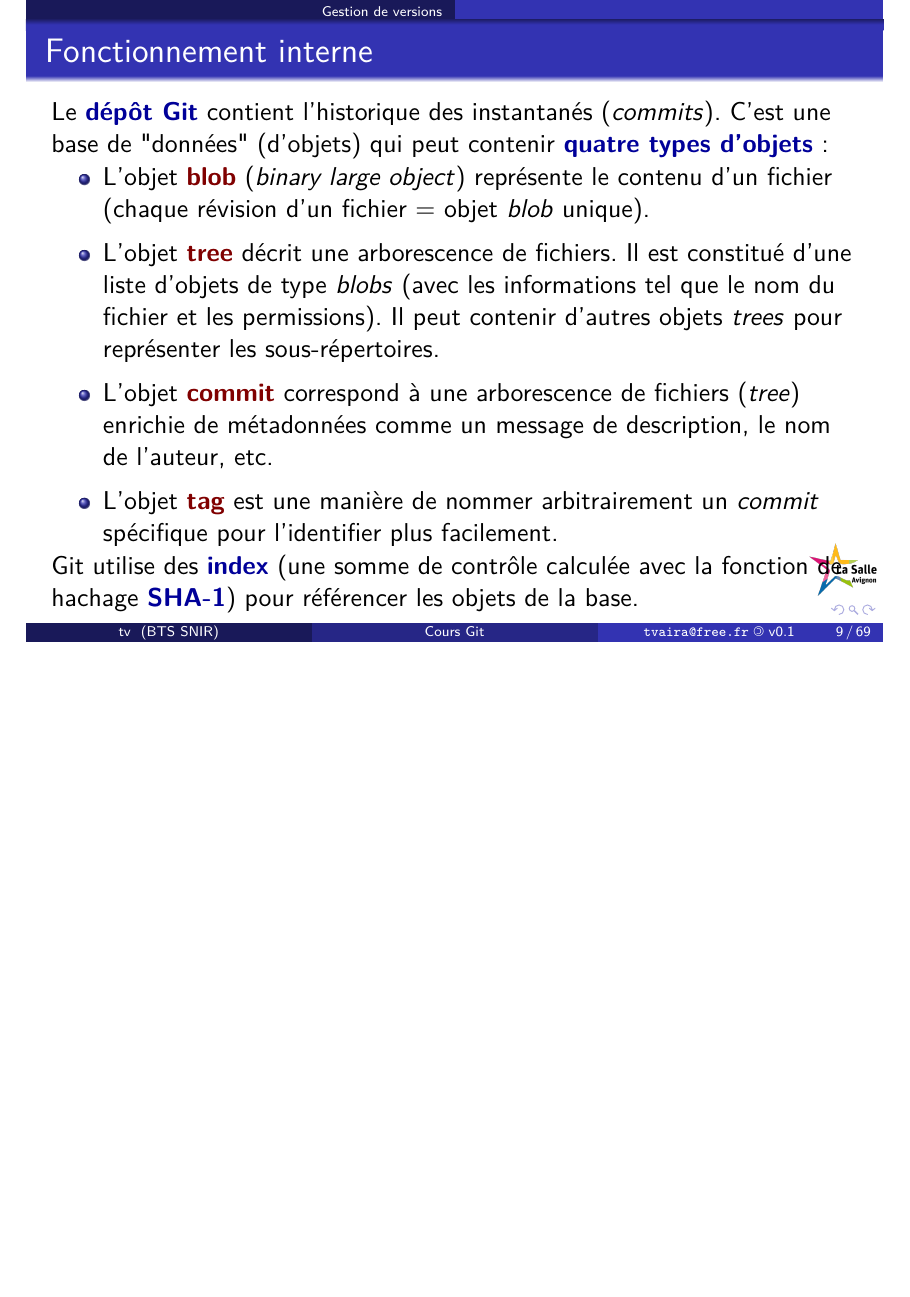
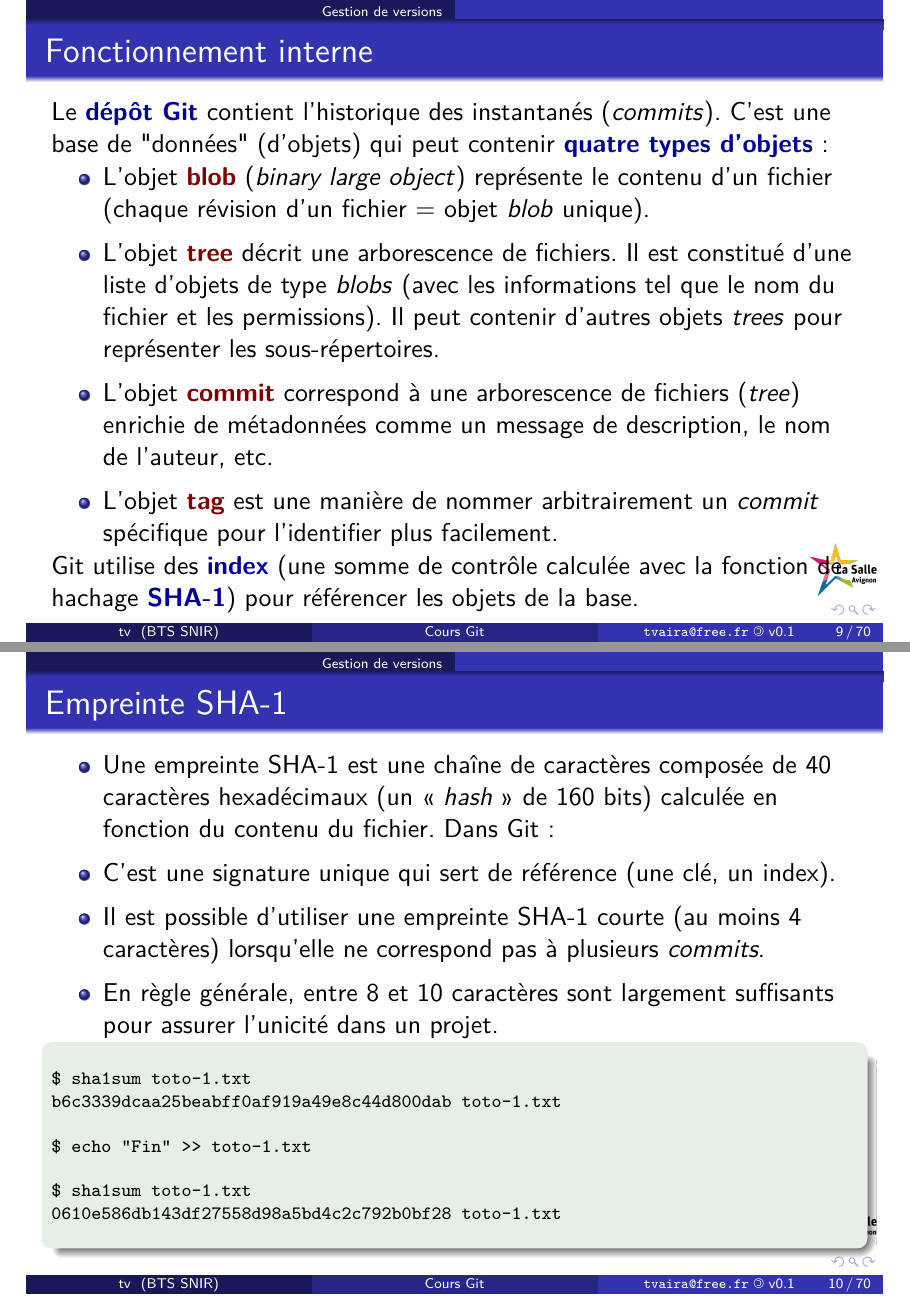
Before and after one commit to bts-lasalle-avignon-tp/guides-developpement-logiciel, LaTeX slides (guide-git/cours-git.tex): page 9 of 69 before the commit and pages 9 and 10 of 70 after it, the two joined at a grey line, the shorter picture padded with empty space. Compiled offline with pdfLaTeX; the source files are stored in an older character set and shown here as Unicode.

Commit message:
Ajout diapo SHA-1 dans cours-git

```diff
--- a/guide-git/cours-git.tex
+++ b/guide-git/cours-git.tex
@@ -273,6 +261,34 @@ Le \ip{dépôt Git} contient l'historique des instantanés (\textit{commits}). C
       \item L'objet \vip{tag} est une manière de nommer arbitrairement un \textit{commit} spécifique pour l'identifier plus facilement.
     \end{itemize}
 Git utilise des \ip{index} (une somme de contrôle calculée avec la fonction de hachage \ip{SHA-1}) pour référencer les objets de la base.
+\end{frame}
+
+\begin{frame}[containsverbatim]
+\frametitle{Empreinte SHA-1}
+\begin{itemize}
+      \item Une empreinte SHA-1 est une chaîne de caractères composée de 40 caractères hexadécimaux (un « \textit{hash} » de 160 bits) calculée en fonction du contenu du fichier. Dans Git :
+    \iis
+      \item C'est une signature unique qui sert de référence (une clé, un index).
+    \iis
+      \item Il est possible d'utiliser une empreinte SHA-1 courte (au moins 4 caractères) lorsqu'elle ne correspond pas à plusieurs \textit{commits}.
+    \iis
+      \item En règle générale, entre 8 et 10 caractères sont largement suffisants pour assurer l'unicité dans un projet.
+\end{itemize}
+\vspace{-0.8em}
+\begin{center}
+      \begin{exampleblock}{}
+            \begin{code}[language=c++,style=cpp,basicstyle=\scriptsize\ttfamily]
+$ sha1sum toto-1.txt
+b6c3339dcaa25beabff0af919a49e8c44d800dab  toto-1.txt
+
+$ echo "Fin" >> toto-1.txt
+
+$ sha1sum toto-1.txt
+0610e586db143df27558d98a5bd4c2c792b0bf28  toto-1.txt
+            \end{code}
+      \end{exampleblock}
+\end{center}
+
 \end{frame}
 
 \begin{frame}
```
Also changed, not shown: guides-pdf/cours-git.pdf, guide-git/cours-git.tex (32 more changed lines).
